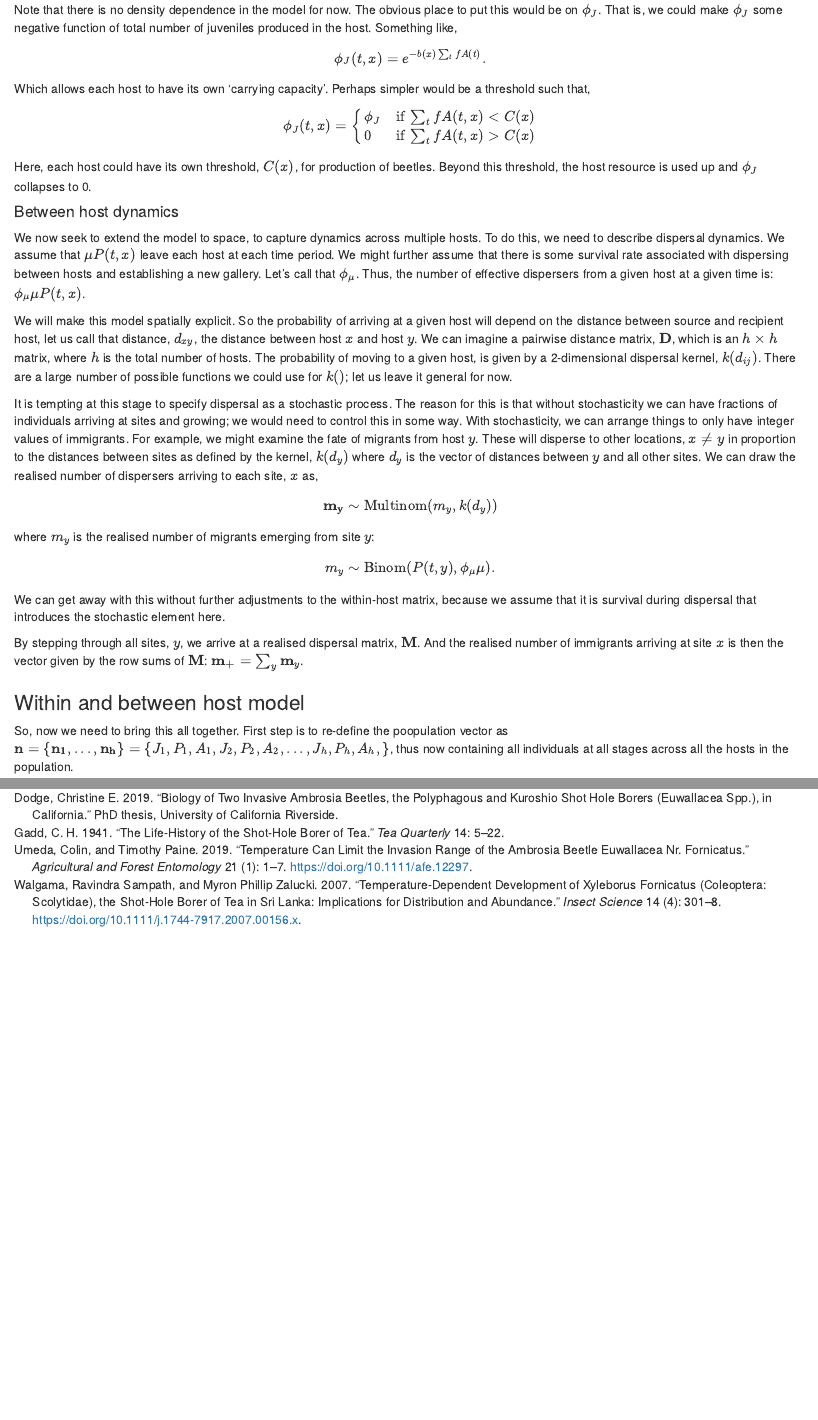
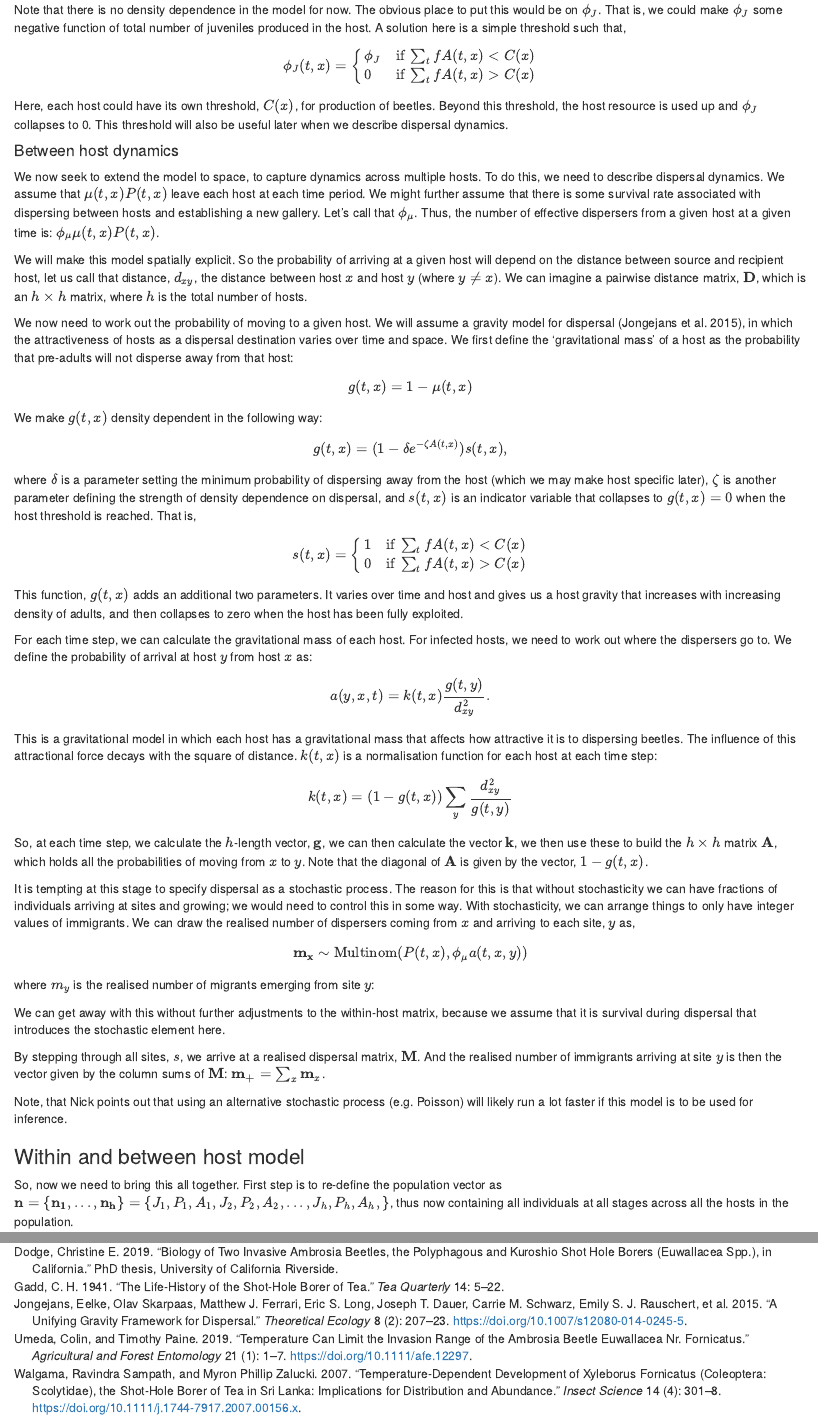
Before and after one commit to PopBiolGen/PSHB_Dynamics, an R Markdown document (ms/modelDescriptions.Rmd): the page in a window 1100 px wide, from 1100 px down, and a second part further down, joined at a grey line. Rendered offline with R 4.5, knitr and Pandoc, with nearby package versions.

Commit message:
Add rough details of gravity model

```diff
--- a/ms/PSHBRefs.bib
+++ b/ms/PSHBRefs.bib
@@ -106,3 +107,14 @@
   file = {/Users/293003c/Zotero/storage/B4DH56PX/Gadd - 1947 - Observations on the Life Cycle of Xyleborus Fornic.pdf;/Users/293003c/Zotero/storage/I7CT57FU/j.1744-7348.1947.tb06355.html}
 }
 
+@article{jongejans2015,
+  title = {A Unifying Gravity Framework for Dispersal},
+  author = {Jongejans, Eelke and Skarpaas, Olav and Ferrari, Matthew J. and Long, Eric S. and Dauer, Joseph T. and Schwarz, Carrie M. and Rauschert, Emily S. J. and Jabbour, Randa and Mortensen, David A. and Isard, Scott A. and Lieb, David A. and Sezen, Zeynep and Hulting, Andrew G. and Shea, Katriona},
+  year = {2015},
+  month = may,
+  journal = {Theoretical Ecology},
+  volume = {8},
+  number = {2},
+  pages = {207--223},
+  issn = {1874-1746},
+  doi = {10.1007/s12080-014-0245-5},
@@ -109,3 +125,6 @@
+  file = {/Users/293003c/Zotero/storage/UC6SJFV2/Jongejans et al. - 2015 - A unifying gravity framework for dispersal.pdf}
+}
+
 @article{rosenbaum2019,
   title = {Estimating {{Parameters From Multiple Time Series}} of {{Population Dynamics Using Bayesian Inference}}},
   author = {Rosenbaum, Benjamin and Raatz, Michael and Weithoff, Guntram and Fussmann, Gregor F. and Gaedke, Ursula},
--- a/ms/modelDescriptions.Rmd
+++ b/ms/modelDescriptions.Rmd
@@ -66,13 +66,7 @@ The matrix shown is the within-population transition matrix, $\mathbf{W}$.
 
 Note also that in the within-host model, we currently neglect to account for the arrival of pre-adults from other hosts. We will come back to this in due course.
 
-Note that there is no density dependence in the model for now. The obvious place to put this would be on $\phi_J$. That is, we could make $\phi_J$ some negative function of total number of juveniles produced in the host. Something like,
-
-$$
-\phi_J(t, x) = e^{-b(x)\sum_t{fA(t)}}.
-$$
-
-Which allows each host to have its own 'carrying capacity'. Perhaps simpler would be a threshold such that,
+Note that there is no density dependence in the model for now. The obvious place to put this would be on $\phi_J$. That is, we could make $\phi_J$ some negative function of total number of juveniles produced in the host. A solution here is a simple threshold such that,
 
 $$
 \begin{gather}
@@ -84,31 +78,67 @@ $$
 \end{gather}
 $$
 
-Here, each host could have its own threshold, $C(x)$, for production of beetles. Beyond this threshold, the host resource is used up and $\phi_J$ collapses to 0.
+Here, each host could have its own threshold, $C(x)$, for production of beetles. Beyond this threshold, the host resource is used up and $\phi_J$ collapses to 0. This threshold will also be useful later when we describe dispersal dynamics.
 
 #### Between host dynamics
 
-We now seek to extend the model to space, to capture dynamics across multiple hosts. To do this, we need to describe dispersal dynamics. We assume that $\mu P(t, x)$ leave each host at each time period. We might further assume that there is some survival rate associated with dispersing between hosts and establishing a new gallery. Let's call that $\phi_\mu$. Thus, the number of effective dispersers from a given host at a given time is: $\phi_\mu\mu P(t, x)$.
+We now seek to extend the model to space, to capture dynamics across multiple hosts. To do this, we need to describe dispersal dynamics. We assume that $\mu(t, x) P(t, x)$ leave each host at each time period. We might further assume that there is some survival rate associated with dispersing between hosts and establishing a new gallery. Let's call that $\phi_\mu$. Thus, the number of effective dispersers from a given host at a given time is: $\phi_\mu\mu(t,x) P(t, x)$.
 
-We will make this model spatially explicit. So the probability of arriving at a given host will depend on the distance between source and recipient host, let us call that distance, $d_{xy}$, the distance between host $x$ and host $y$. We can imagine a pairwise distance matrix, $\mathbf{D}$, which is an $h\times h$ matrix, where $h$ is the total number of hosts. The probability of moving to a given host, is given by a 2-dimensional dispersal kernel, $k(d_{ij})$. There are a large number of possible functions we could use for $k()$; let us leave it general for now.
+We will make this model spatially explicit. So the probability of arriving at a given host will depend on the distance between source and recipient host, let us call that distance, $d_{xy}$, the distance between host $x$ and host $y$ (where $y \neq x$). We can imagine a pairwise distance matrix, $\mathbf{D}$, which is an $h\times h$ matrix, where $h$ is the total number of hosts.
 
-It is tempting at this stage to specify dispersal as a stochastic process. The reason for this is that without stochasticity we can have fractions of individuals arriving at sites and growing; we would need to control this in some way. With stochasticity, we can arrange things to only have integer values of immigrants. For example, we might examine the fate of migrants from host $y$. These will disperse to other locations, $x\neq y$ in proportion to the distances between sites as defined by the kernel, $k(d_y)$ where $d_y$ is the vector of distances between $y$ and all other sites. We can draw the realised number of dispersers arriving to each site, $x$ as,
+We now need to work out the probability of moving to a given host.  We will assume a gravity model for dispersal [@jongejans2015], in which the attractiveness of hosts as a dispersal destination varies over time and space. We first define the 'gravitational mass' of a host as the probability that pre-adults will not disperse away from that host:
 
 $$
-\mathbf{m_y} \sim \text{Multinom}(m_y, k(d_y))
+g(t, x) = 1-\mu(t, x)
+$$
+We make $g(t, x)$ density dependent in the following way:
+
+$$
+g(t, x) = (1-\delta e^{-\zeta A(t, x)})s(t, x),
+$$
+where $\delta$ is a parameter setting the minimum probability of dispersing away from the host (which we may make host specific later), $\zeta$ is another parameter defining the strength of density dependence on dispersal, and $s(t, x)$ is an indicator variable that collapses to $g(t,x) = 0$ when the host threshold is reached.  That is,
+
+$$
+s(t, x) =
+  \begin{cases}
+    1 & \text{if } \sum_t{fA(t, x)} < C(x) \\
+    0 & \text{if } \sum_t{fA(t, x)} > C(x)
+  \end{cases}
+$$
+
+This function, $g(t, x)$ adds an additional two parameters.  It varies over time and host and gives us a host gravity that increases with increasing density of adults, and then collapses to zero when the host has been fully exploited.
+
+For each time step, we can calculate the gravitational mass of each host.  For infected hosts, we need to work out where the dispersers go to.  We define the probability of arrival at host $y$ from host $x$ as:
+
+$$
+a(y, x, t) = k(t,x)\frac{g(t, y)}{d_{xy}^2}.
+$$
+
+This is a gravitational model in which each host has a gravitational mass that affects how attractive it is to dispersing beetles.  The influence of this attractional force decays with the square of distance. $k(t,x)$ is a normalisation function for each host at each time step:
+
+$$
+k(t,x) = (1-g(t,x))\sum_y{\frac{d^2_{xy}}{g(t,y)}}
+$$
+
+So, at each time step, we calculate the $h$-length vector, $\mathbf{g}$, we can then calculate the vector $\mathbf{k}$, we then use these to build the $h \times h$ matrix $\mathbf{A}$, which holds all the probabilities of moving from $x$ to $y$.  Note that the diagonal of $\mathbf{A}$ is given by the vector, $1-g(t,x)$.
+
+
+It is tempting at this stage to specify dispersal as a stochastic process. The reason for this is that without stochasticity we can have fractions of individuals arriving at sites and growing; we would need to control this in some way. With stochasticity, we can arrange things to only have integer values of immigrants. We can draw the realised number of dispersers coming from $x$ and arriving to each site, $y$ as,
+
+$$
+\mathbf{m_x} \sim \text{Multinom}(P(t, x), \phi_\mu a(t, x, y))
 $$ where $m_y$ is the realised number of migrants emerging from site $y$:
 
-$$
-m_y \sim \text{Binom}(P(t, y), \phi_\mu\mu).
-$$
 
 We can get away with this without further adjustments to the within-host matrix, because we assume that it is survival during dispersal that introduces the stochastic element here.
 
-By stepping through all sites, $y$, we arrive at a realised dispersal matrix, $\mathbf{M}$. And the realised number of immigrants arriving at site $x$ is then the vector given by the row sums of $\mathbf{M}$: $\mathbf{m_+} = \sum_y \mathbf m_y$.
+By stepping through all sites, $s$, we arrive at a realised dispersal matrix, $\mathbf{M}$. And the realised number of immigrants arriving at site $y$ is then the vector given by the column sums of $\mathbf{M}$: $\mathbf{m_+} = \sum_x \mathbf m_x$.
+
+Note, that Nick points out that using an alternative stochastic process (e.g. Poisson) will likely run a lot faster if this model is to be used for inference.
 
 ### Within and between host model
 
-So, now we need to bring this all together. First step is to re-define the poopulation vector as $\mathbf{n} = \{\mathbf{n_1}, ..., \mathbf{n_h} \} = \{J_1, P_1, A_1, J_2, P_2, A_2, ..., J_h, P_h, A_h,\}$, thus now containing all individuals at all stages across all the hosts in the population.
+So, now we need to bring this all together. First step is to re-define the population vector as $\mathbf{n} = \{\mathbf{n_1}, ..., \mathbf{n_h} \} = \{J_1, P_1, A_1, J_2, P_2, A_2, ..., J_h, P_h, A_h,\}$, thus now containing all individuals at all stages across all the hosts in the population.
 
 We then define the $h \times h$ diagonal block matrix, $\mathbf{T}$:
 
```
Also changed, not shown: src/basic within-pop model.R (+3 -0 lines), ms/PSHBRefs.bib (15 more changed lines).
